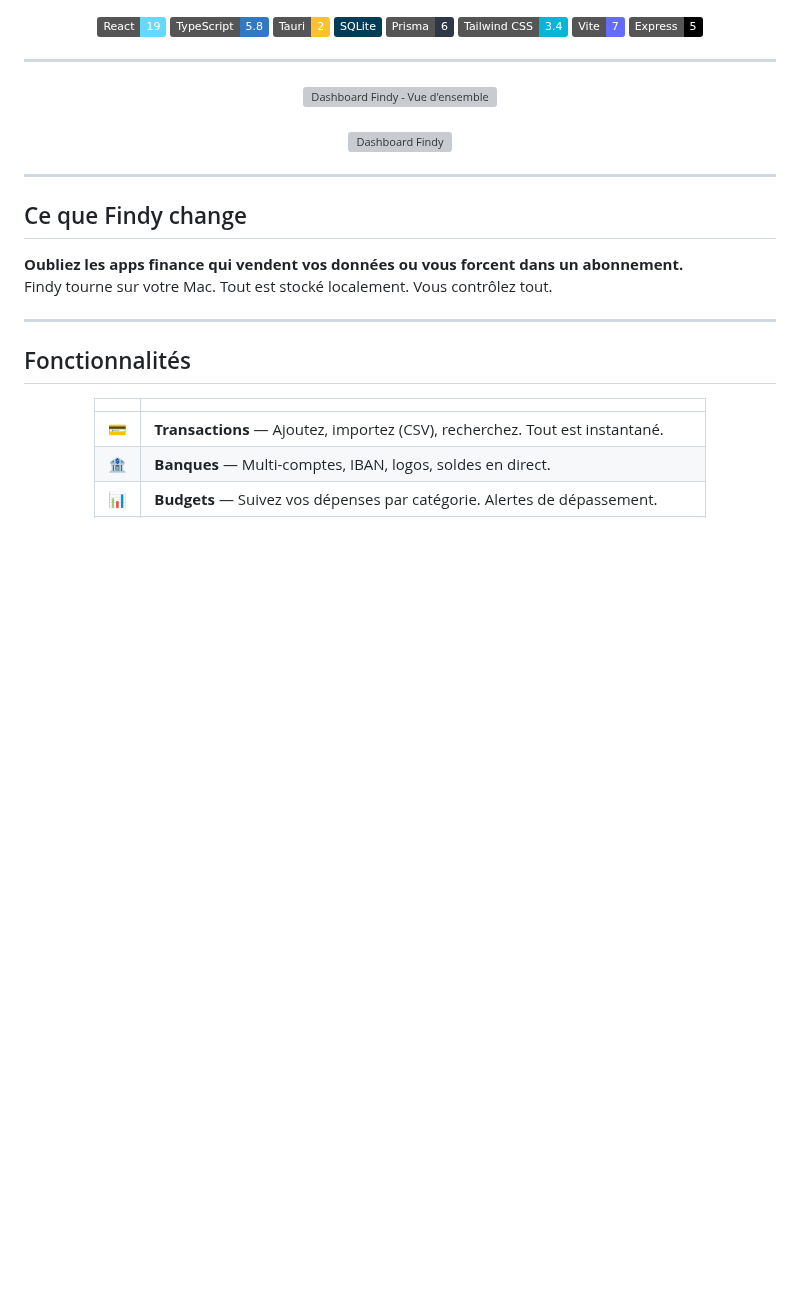
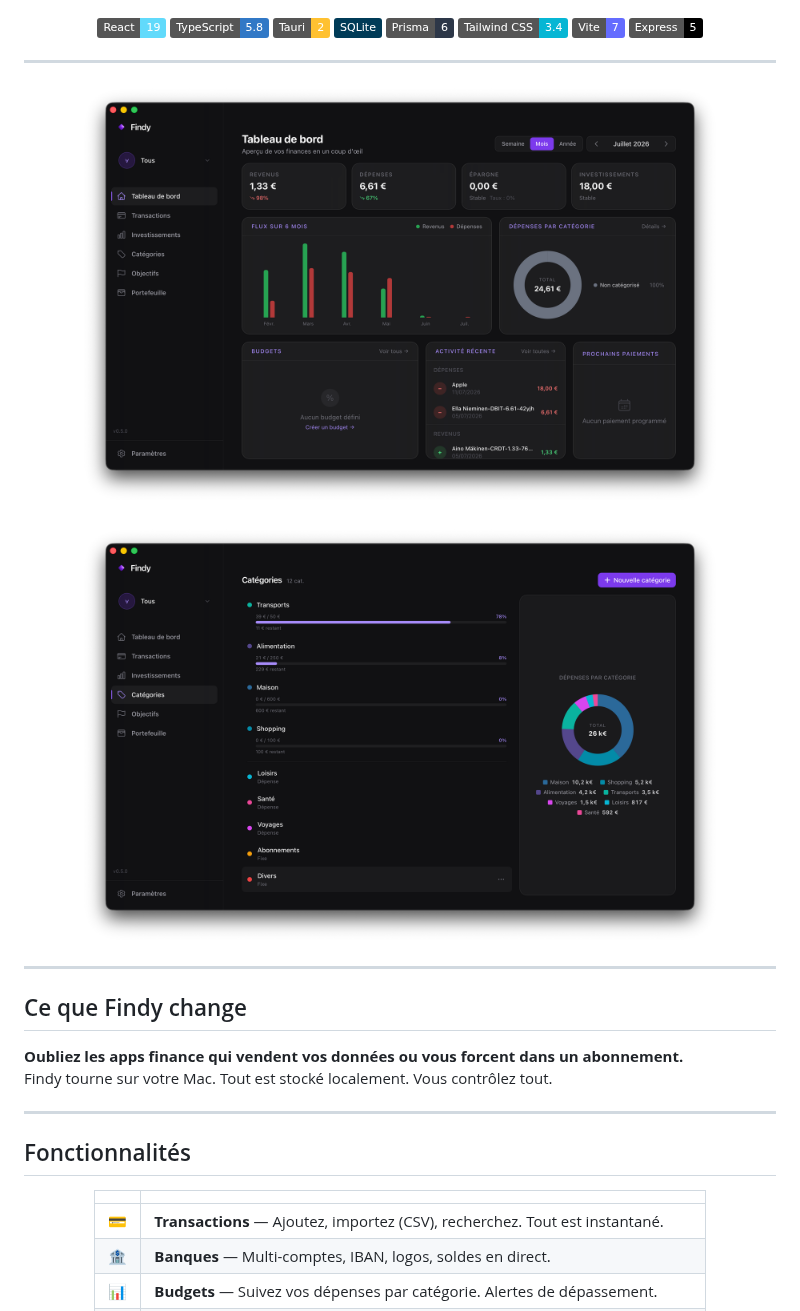
Before and after one commit to evey-run/Findy, a Markdown page: README.md, the part around the change. Drawn GitHub-style; pictures changed too: public/assets/Categories-screenshot.png (added), public/assets/dashboard-screenshot.png (added); badges without logos; blank space fills up the shorter version; grey boxes are pictures that could not be loaded.

Commit message:
docs: use assets/ screenshots instead of docs/screenshots/

```diff
--- a/README.md
+++ b/README.md
@@ -18,9 +18,9 @@ Locale, rapide, sans abonnement. Vos données ne quittent jamais votre machine.
 ---
 
 <div align="center">
-  <img src="docs/screenshots/dashboard-2.png" alt="Dashboard Findy - Vue d'ensemble" width="85%" />
+  <img src="public/assets/dashboard-screenshot.png" alt="Dashboard Findy - Vue d'ensemble" width="85%" />
   <br/><br/>
-  <img src="docs/screenshots/dashboard-1.png" alt="Dashboard Findy" width="85%" />
+  <img src="public/assets/Categories-screenshot.png" alt="Dashboard Findy" width="85%" />
 </div>
 
 ---
```
